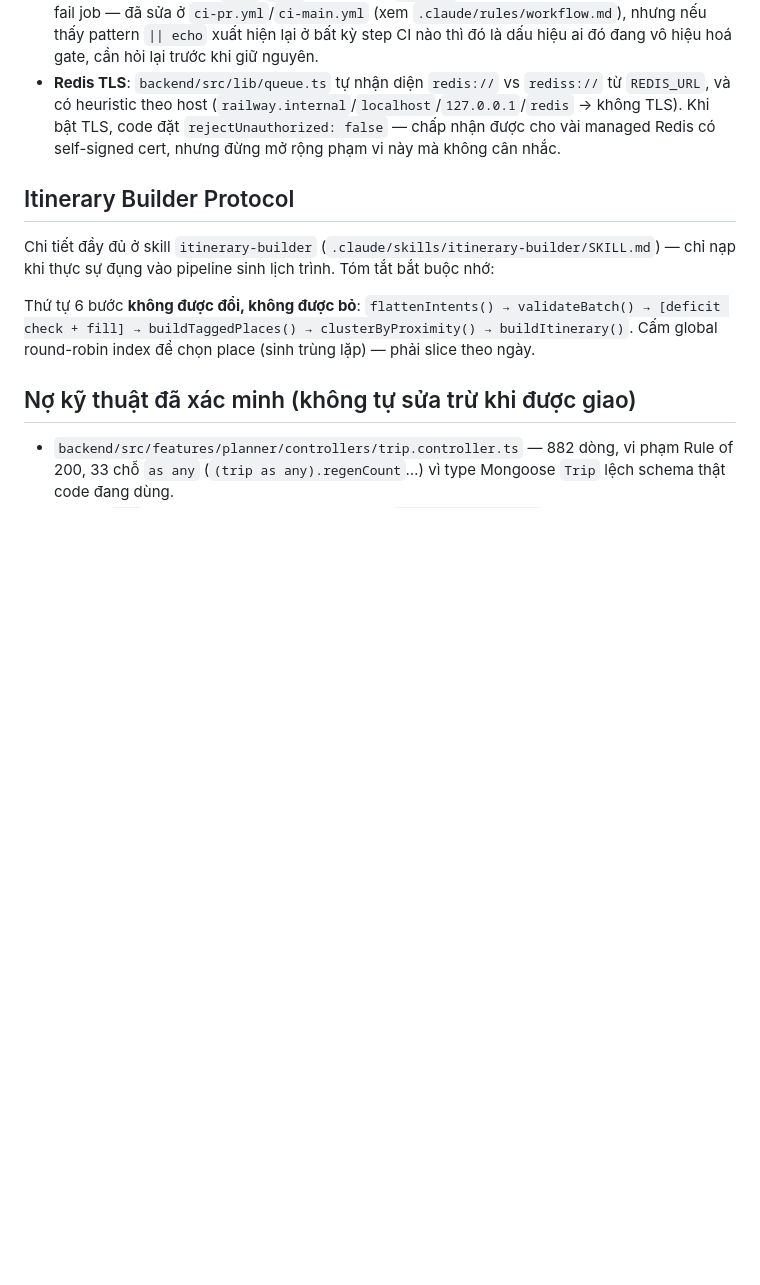
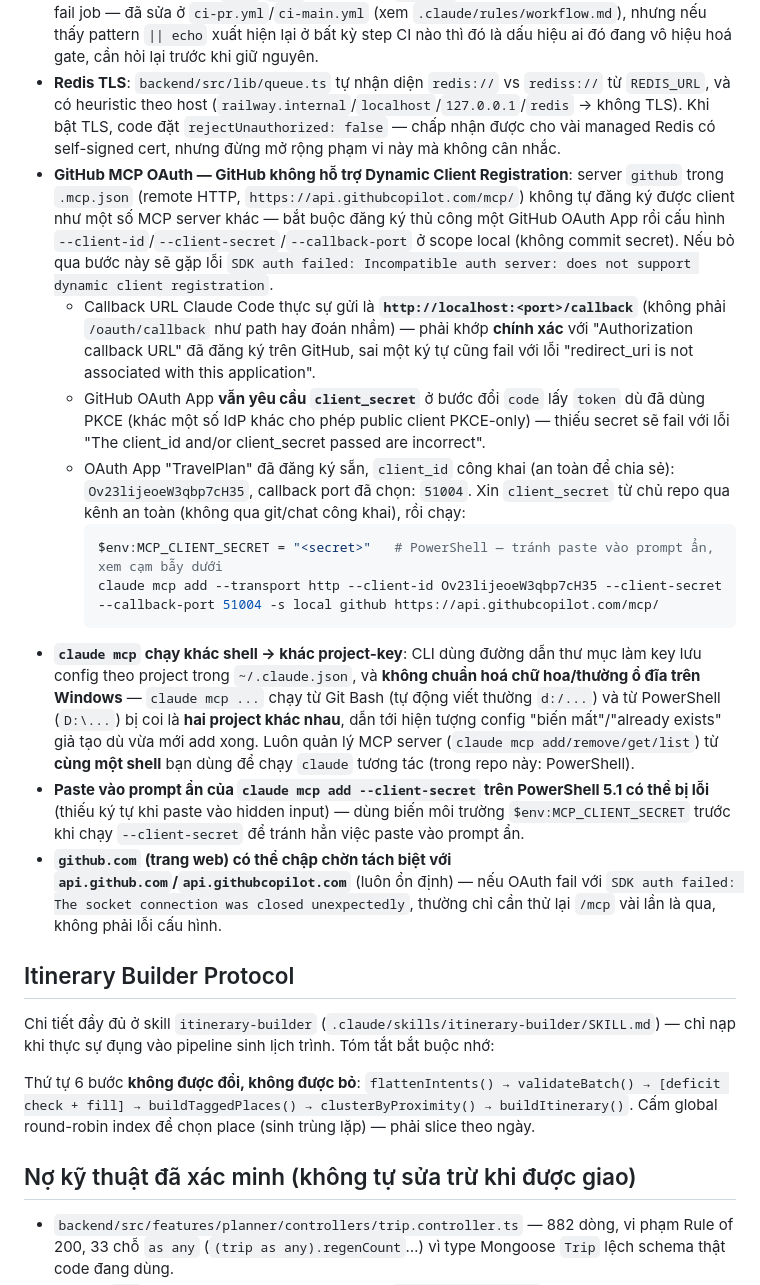
Before and after one commit to tlamDson/plancare, a Markdown page: .claude/rules/tech-defaults.md, the part around the change. GitHub-like rendering; blank space fills up the shorter version.

Commit message:
document GitHub MCP OAuth setup gotchas learned this session
Co-Authored-By: Claude Sonnet 5 <noreply@anthropic.com>

````diff
--- a/.claude/rules/tech-defaults.md
+++ b/.claude/rules/tech-defaults.md
@@ -59,6 +59,17 @@ npm run test
 - **CORS**: mỗi khi thêm custom header mới cho request (vd `x-idempotency-key`) **bắt buộc** thêm vào mảng `allowedHeaders` trong `backend/src/config/cors.ts`, nếu không request bị block ở preflight.
 - **CI trước đây "nói dối"**: `lint`/`test` từng bị bọc `|| echo` trong workflow nên không bao giờ làm fail job — đã sửa ở `ci-pr.yml`/`ci-main.yml` (xem `.claude/rules/workflow.md`), nhưng nếu thấy pattern `|| echo` xuất hiện lại ở bất kỳ step CI nào thì đó là dấu hiệu ai đó đang vô hiệu hoá gate, cần hỏi lại trước khi giữ nguyên.
 - **Redis TLS**: `backend/src/lib/queue.ts` tự nhận diện `redis://` vs `rediss://` từ `REDIS_URL`, và có heuristic theo host (`railway.internal`/`localhost`/`127.0.0.1`/`redis` → không TLS). Khi bật TLS, code đặt `rejectUnauthorized: false` — chấp nhận được cho vài managed Redis có self-signed cert, nhưng đừng mở rộng phạm vi này mà không cân nhắc.
+- **GitHub MCP OAuth — GitHub không hỗ trợ Dynamic Client Registration**: server `github` trong `.mcp.json` (remote HTTP, `https://api.githubcopilot.com/mcp/`) không tự đăng ký được client như một số MCP server khác — bắt buộc đăng ký thủ công một GitHub OAuth App rồi cấu hình `--client-id`/`--client-secret`/`--callback-port` ở scope local (không commit secret). Nếu bỏ qua bước này sẽ gặp lỗi `SDK auth failed: Incompatible auth server: does not support dynamic client registration`.
+  - Callback URL Claude Code thực sự gửi là **`http://localhost:<port>/callback`** (không phải `/oauth/callback` như path hay đoán nhầm) — phải khớp **chính xác** với "Authorization callback URL" đã đăng ký trên GitHub, sai một ký tự cũng fail với lỗi "redirect_uri is not associated with this application".
+  - GitHub OAuth App **vẫn yêu cầu `client_secret`** ở bước đổi `code` lấy `token` dù đã dùng PKCE (khác một số IdP khác cho phép public client PKCE-only) — thiếu secret sẽ fail với lỗi "The client_id and/or client_secret passed are incorrect".
+  - OAuth App "TravelPlan" đã đăng ký sẵn, `client_id` công khai (an toàn để chia sẻ): `Ov23lijeoeW3qbp7cH35`, callback port đã chọn: `51004`. Xin `client_secret` từ chủ repo qua kênh an toàn (không qua git/chat công khai), rồi chạy:
+    ```bash
+    $env:MCP_CLIENT_SECRET = "<secret>"   # PowerShell — tránh paste vào prompt ẩn, xem cạm bẫy dưới
+    claude mcp add --transport http --client-id Ov23lijeoeW3qbp7cH35 --client-secret --callback-port 51004 -s local github https://api.githubcopilot.com/mcp/
+    ```
+- **`claude mcp` chạy khác shell → khác project-key**: CLI dùng đường dẫn thư mục làm key lưu config theo project trong `~/.claude.json`, và **không chuẩn hoá chữ hoa/thường ổ đĩa trên Windows** — `claude mcp ...` chạy từ Git Bash (tự động viết thường `d:/...`) và từ PowerShell (`D:\...`) bị coi là **hai project khác nhau**, dẫn tới hiện tượng config "biến mất"/"already exists" giả tạo dù vừa mới add xong. Luôn quản lý MCP server (`claude mcp add/remove/get/list`) từ **cùng một shell** bạn dùng để chạy `claude` tương tác (trong repo này: PowerShell).
+- **Paste vào prompt ẩn của `claude mcp add --client-secret` trên PowerShell 5.1 có thể bị lỗi** (thiếu ký tự khi paste vào hidden input) — dùng biến môi trường `$env:MCP_CLIENT_SECRET` trước khi chạy `--client-secret` để tránh hẳn việc paste vào prompt ẩn.
+- **`github.com` (trang web) có thể chập chờn tách biệt với `api.github.com`/`api.githubcopilot.com`** (luôn ổn định) — nếu OAuth fail với `SDK auth failed: The socket connection was closed unexpectedly`, thường chỉ cần thử lại `/mcp` vài lần là qua, không phải lỗi cấu hình.
 
 ## Itinerary Builder Protocol
 
````
Also changed, not shown: CLAUDE.md (+6 -4 lines).
